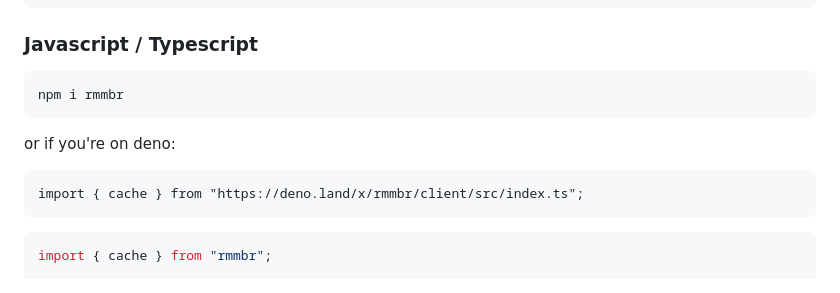
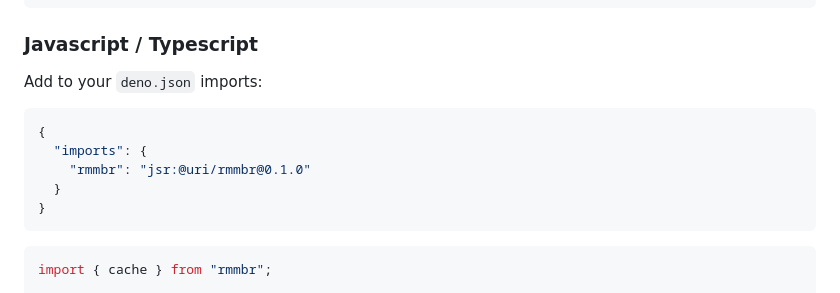
Before and after one commit to uriva/rmmbr, a Markdown page: README.md, the part around the change. Rendered like a GitHub page.

Commit message:
update JS/TS installation instructions to use JSR

````diff
--- a/README.md
+++ b/README.md
@@ -118,14 +118,14 @@ await wait_all_writes()
 
 ### Javascript / Typescript
 
-```sh
-npm i rmmbr
-```
+Add to your `deno.json` imports:
 
-or if you're on deno:
-
-```
-import { cache } from "https://deno.land/x/rmmbr/client/src/index.ts";
+```json
+{
+  "imports": {
+    "rmmbr": "jsr:@uri/rmmbr@0.1.0"
+  }
+}
 ```
 
 ```js
````
